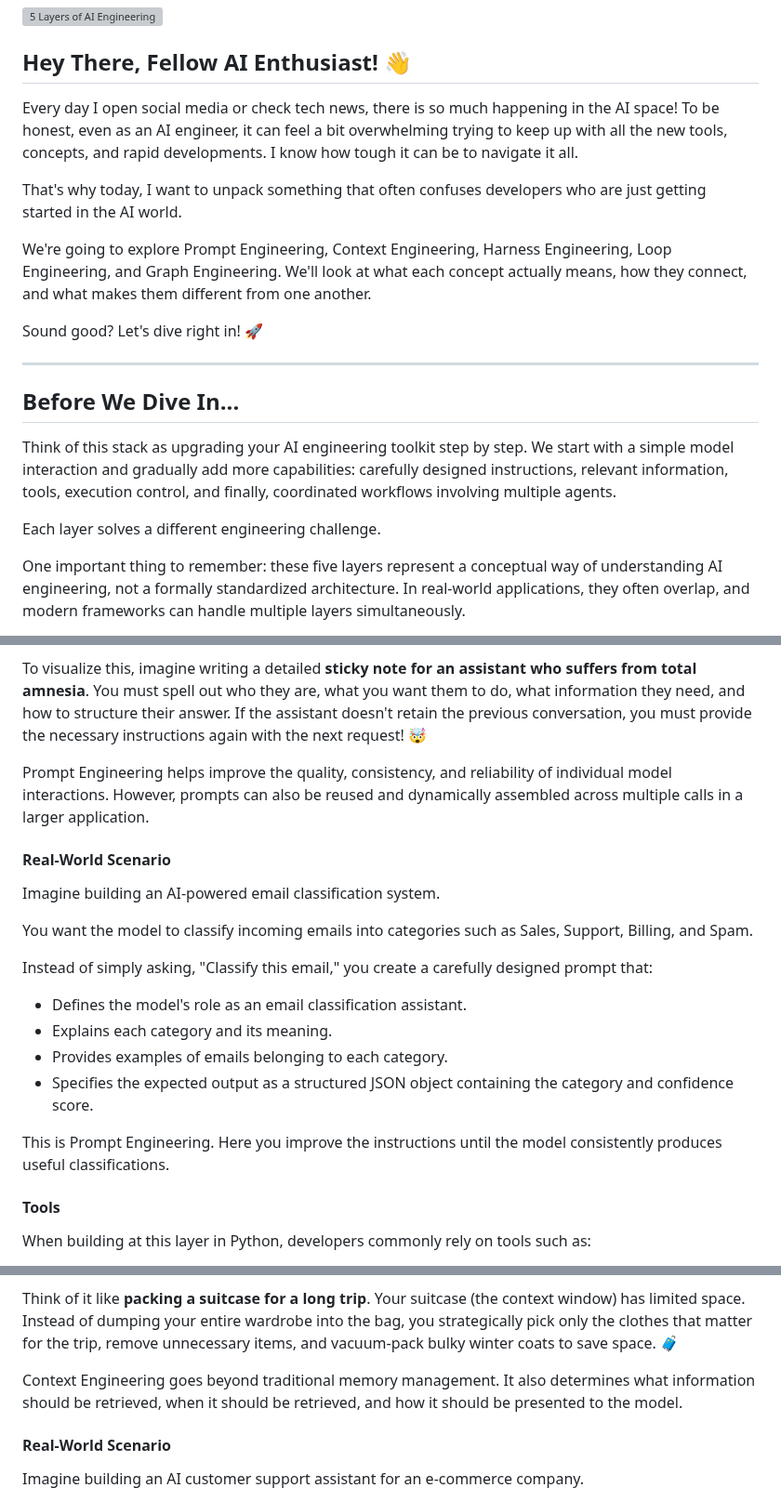
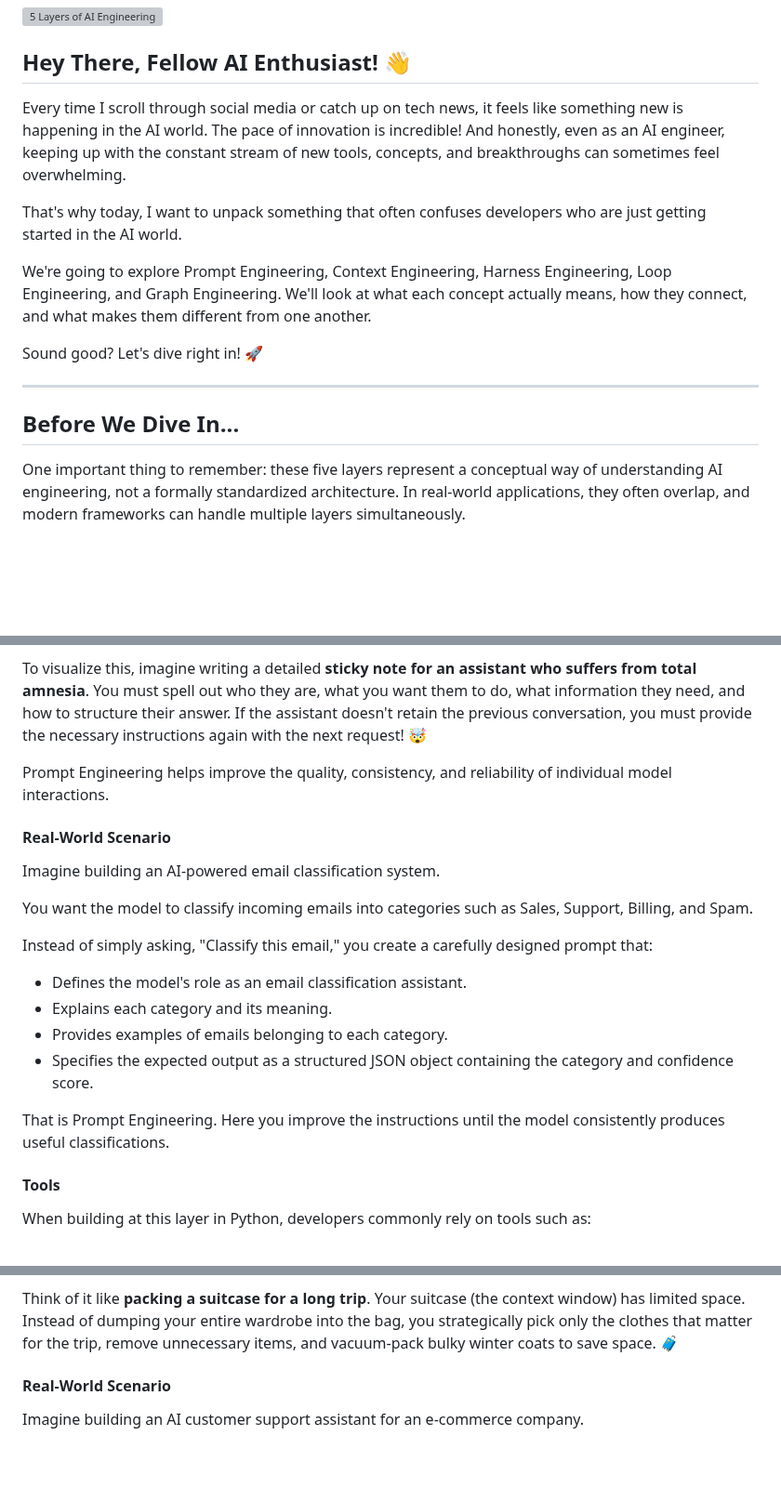
Before and after one commit to shakeelansari63/ShakeelAnsari.Me, a Markdown page: blogs/layers-of-ai-engineering/blog.md, 3 parts joined by grey strips. Shown at 93% size. Rendered like a GitHub page; blank space fills up the shorter version; grey boxes are pictures that could not be loaded.

Commit message:
Update 5 layers of AI Blog

```diff
--- a/blogs/layers-of-ai-engineering/blog.md
+++ b/blogs/layers-of-ai-engineering/blog.md
@@ -11,7 +11,7 @@ tags: AI Engineering, Prompt Engineering, Context Engineering, Agent Harness, Lo
 
 ## Hey There, Fellow AI Enthusiast! 👋
 
-Every day I open social media or check tech news, there is so much happening in the AI space! To be honest, even as an AI engineer, it can feel a bit overwhelming trying to keep up with all the new tools, concepts, and rapid developments. I know how tough it can be to navigate it all.
+Every time I scroll through social media or catch up on tech news, it feels like something new is happening in the AI world. The pace of innovation is incredible! And honestly, even as an AI engineer, keeping up with the constant stream of new tools, concepts, and breakthroughs can sometimes feel overwhelming.
 
 That's why today, I want to unpack something that often confuses developers who are just getting started in the AI world.
 
@@ -22,10 +22,6 @@ Sound good? Let's dive right in! 🚀
 ---
 
 ## Before We Dive In...
-
-Think of this stack as upgrading your AI engineering toolkit step by step. We start with a simple model interaction and gradually add more capabilities: carefully designed instructions, relevant information, tools, execution control, and finally, coordinated workflows involving multiple agents.
-
-Each layer solves a different engineering challenge.
 
 One important thing to remember: these five layers represent a conceptual way of understanding AI engineering, not a formally standardized architecture. In real-world applications, they often overlap, and modern frameworks can handle multiple layers simultaneously.
 
@@ -46,7 +42,7 @@ At the foundation of AI engineering lies Prompt Engineering. This layer is all a
 
 To visualize this, imagine writing a detailed **sticky note for an assistant who suffers from total amnesia**. You must spell out who they are, what you want them to do, what information they need, and how to structure their answer. If the assistant doesn't retain the previous conversation, you must provide the necessary instructions again with the next request! 🤯
 
-Prompt Engineering helps improve the quality, consistency, and reliability of individual model interactions. However, prompts can also be reused and dynamically assembled across multiple calls in a larger application.
+Prompt Engineering helps improve the quality, consistency, and reliability of individual model interactions.
 
 #### Real-World Scenario
 
@@ -61,7 +57,7 @@ Instead of simply asking, "Classify this email," you create a carefully designed
 * Provides examples of emails belonging to each category.
 * Specifies the expected output as a structured JSON object containing the category and confidence score.
 
-This is Prompt Engineering. Here you improve the instructions until the model consistently produces useful classifications.
+That is Prompt Engineering. Here you improve the instructions until the model consistently produces useful classifications.
 
 #### Tools
 
@@ -88,8 +84,6 @@ Context Engineering is the discipline of designing and managing everything that
 It involves selecting, organizing, retrieving, compressing, and pruning information so that the model receives the most relevant context without unnecessarily consuming its limited context window.
 
 Think of it like **packing a suitcase for a long trip**. Your suitcase (the context window) has limited space. Instead of dumping your entire wardrobe into the bag, you strategically pick only the clothes that matter for the trip, remove unnecessary items, and vacuum-pack bulky winter coats to save space. 🧳
-
-Context Engineering goes beyond traditional memory management. It also determines what information should be retrieved, when it should be retrieved, and how it should be presented to the model.
 
 #### Real-World Scenario
 
```
Also changed, not shown: other parts of blogs/layers-of-ai-engineering/blog.md (+0 -5 lines).
